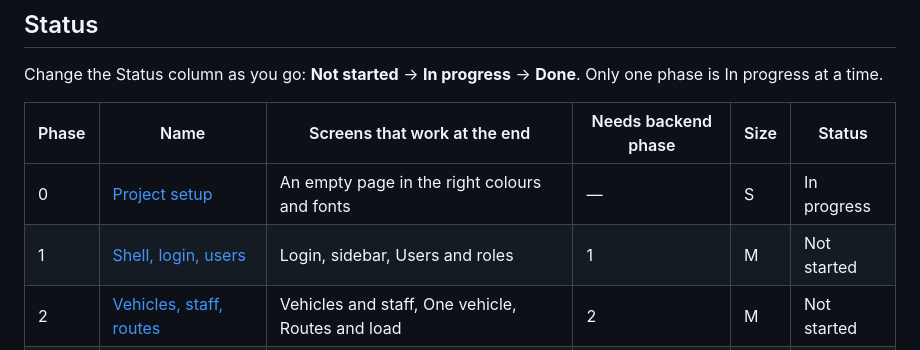
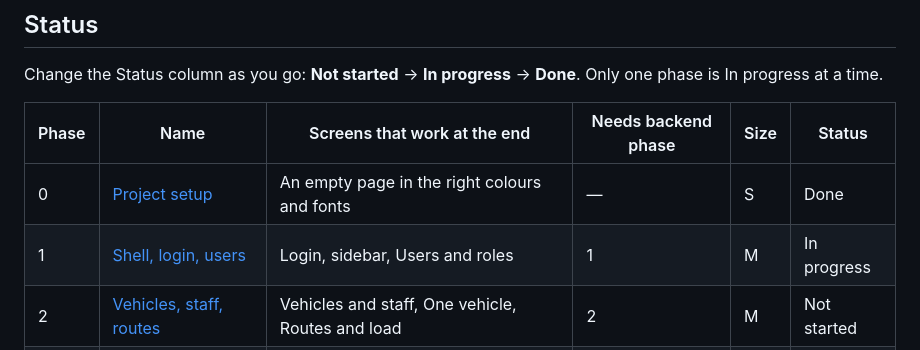
Before and after one commit to MUH-Education/school-admin-web, a Markdown page: docs/phases/README.md, the part around the change. GitHub-like rendering.

Commit message:
Phase 0 done; start Phase 1
Co-Authored-By: Claude Sonnet 5.5 <noreply@anthropic.com>
Claude-Session: https://claude.ai/code/session_016DGMwC7pYAzJnGsDRjuksp

```diff
--- a/docs/phases/README.md
+++ b/docs/phases/README.md
@@ -8,8 +8,8 @@ Change the Status column as you go: **Not started** → **In progress** → **Do
 
 | Phase | Name | Screens that work at the end | Needs backend phase | Size | Status |
 |---|---|---|---|---|---|
-| 0 | [Project setup](phase-0-setup.md) | An empty page in the right colours and fonts | — | S | In progress |
-| 1 | [Shell, login, users](phase-1-shell-login-users.md) | Login, sidebar, Users and roles | 1 | M | Not started |
+| 0 | [Project setup](phase-0-setup.md) | An empty page in the right colours and fonts | — | S | Done |
+| 1 | [Shell, login, users](phase-1-shell-login-users.md) | Login, sidebar, Users and roles | 1 | M | In progress |
 | 2 | [Vehicles, staff, routes](phase-2-vehicles-staff-routes.md) | Vehicles and staff, One vehicle, Routes and load | 2 | M | Not started |
 | 3 | [Students and admission](phase-3-students-admission.md) | Students, One student, New admission | 3 | L | Not started |
 | 4 | [Bus status](phase-4-bus-status.md) | Bus status, One bus | 4 | M | Not started |
```
